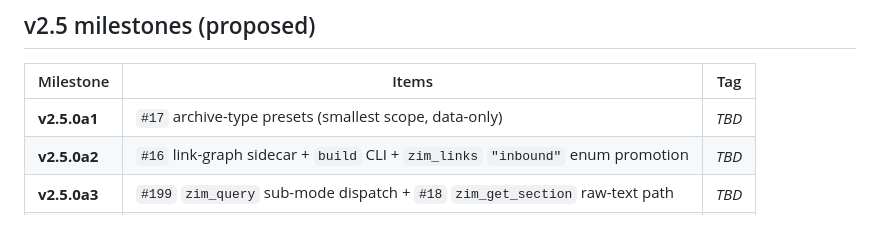
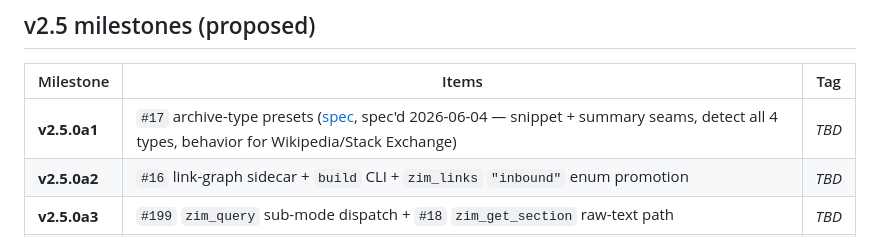
Before and after one commit to cameronrye/openzim-mcp, a Markdown page: docs/roadmap.md, the part around the change. Rendered like a GitHub page.

```diff
--- a/docs/roadmap.md
+++ b/docs/roadmap.md
@@ -108,7 +108,7 @@ Open commitments referenced from production code (`openzim_mcp/tools/`) and test
 
 | Milestone | Items | Tag |
 | --- | --- | --- |
-| **v2.5.0a1** | `#17` archive-type presets (smallest scope, data-only) | _TBD_ |
+| **v2.5.0a1** | `#17` archive-type presets ([spec](specs/2026-06-04-v2.5-archive-type-presets-design.md), spec'd 2026-06-04 — snippet + summary seams, detect all 4 types, behavior for Wikipedia/Stack Exchange) | _TBD_ |
 | **v2.5.0a2** | `#16` link-graph sidecar + `build` CLI + `zim_links` `"inbound"` enum promotion | _TBD_ |
 | **v2.5.0a3** | `#199` `zim_query` sub-mode dispatch + `#18` `zim_get_section` raw-text path | _TBD_ |
 | **v2.5.0a4** | sub-D-3 if triggered + `zim_get` `compact` default revisit (telemetry-driven) | _TBD_ |
```
Also changed, not shown: docs/specs/2026-06-04-v2.5-archive-type-presets-design.md (added, +187 -0 lines).
